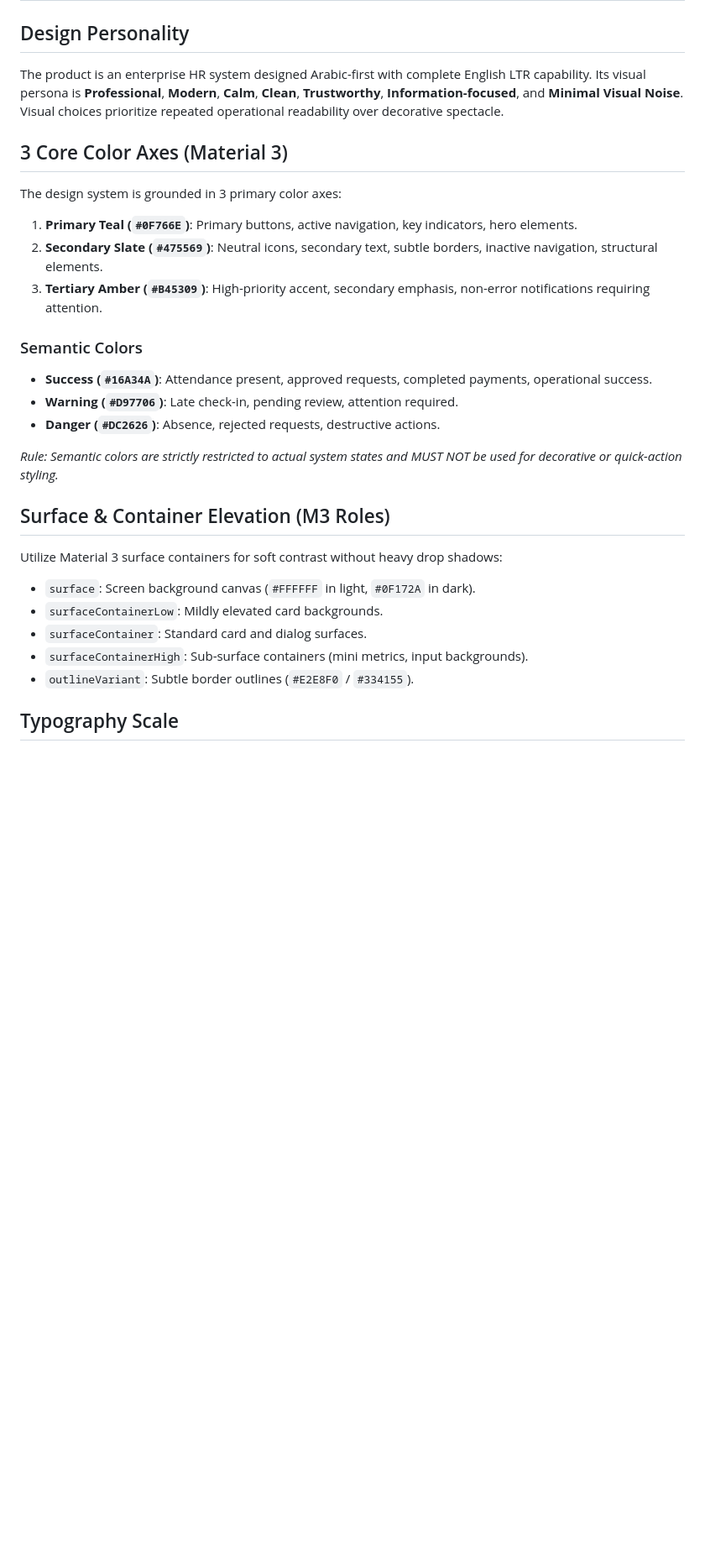
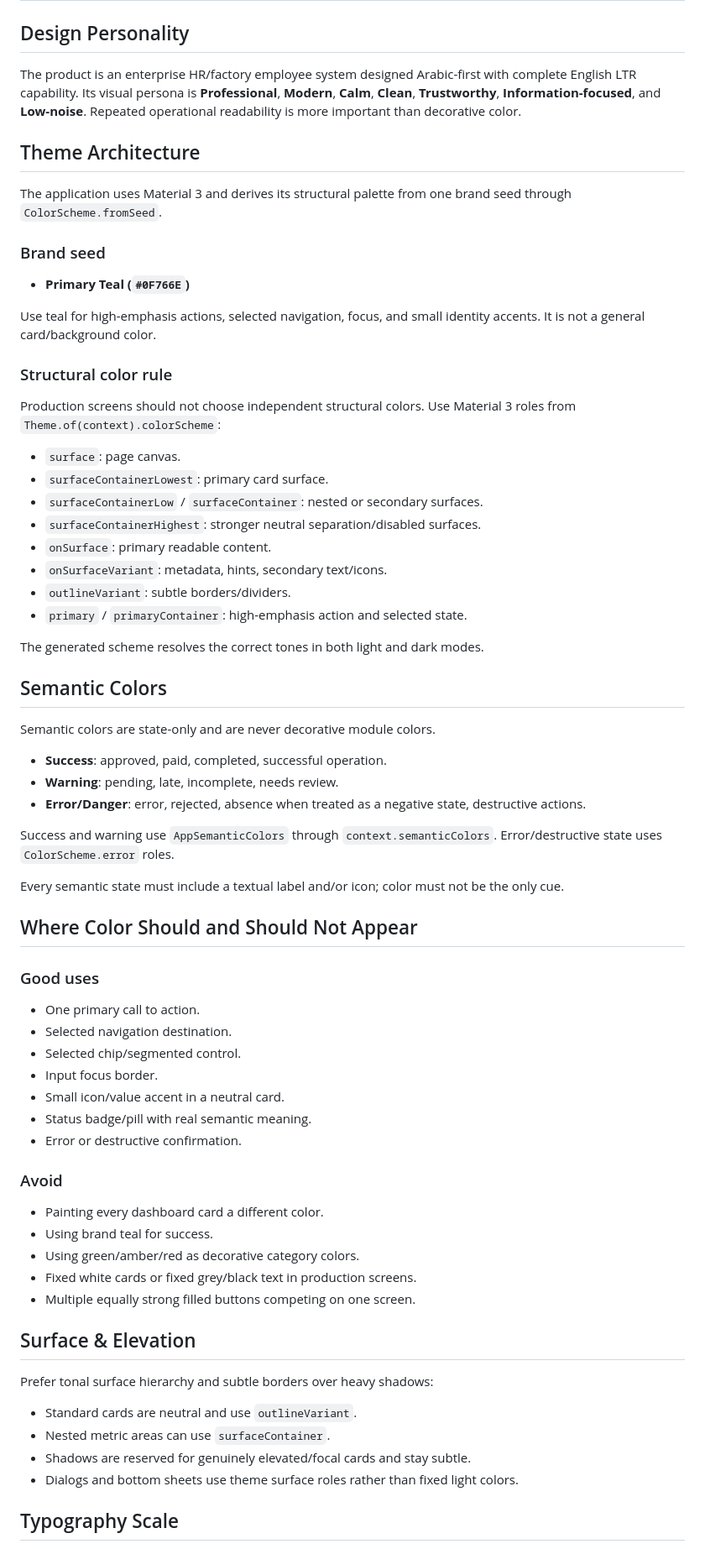
Before and after one commit to ahmed0qaid/factory-management-system, a Markdown page: DESIGN.md, the part around one of its changes. Shown at 84% size. GitHub-like rendering; blank space fills up the shorter version.

```diff
--- a/DESIGN.md
+++ b/DESIGN.md
@@ -2,31 +2,73 @@
 
 ## Design Personality
 
-The product is an enterprise HR system designed Arabic-first with complete English LTR capability. Its visual persona is **Professional**, **Modern**, **Calm**, **Clean**, **Trustworthy**, **Information-focused**, and **Minimal Visual Noise**. Visual choices prioritize repeated operational readability over decorative spectacle.
+The product is an enterprise HR/factory employee system designed Arabic-first with complete English LTR capability. Its visual persona is **Professional**, **Modern**, **Calm**, **Clean**, **Trustworthy**, **Information-focused**, and **Low-noise**. Repeated operational readability is more important than decorative color.
 
-## 3 Core Color Axes (Material 3)
+## Theme Architecture
 
-The design system is grounded in 3 primary color axes:
+The application uses Material 3 and derives its structural palette from one brand seed through `ColorScheme.fromSeed`.
 
-1. **Primary Teal (`#0F766E`)**: Primary buttons, active navigation, key indicators, hero elements.
-2. **Secondary Slate (`#475569`)**: Neutral icons, secondary text, subtle borders, inactive navigation, structural elements.
-3. **Tertiary Amber (`#B45309`)**: High-priority accent, secondary emphasis, non-error notifications requiring attention.
+### Brand seed
 
-### Semantic Colors
-- **Success (`#16A34A`)**: Attendance present, approved requests, completed payments, operational success.
-- **Warning (`#D97706`)**: Late check-in, pending review, attention required.
-- **Danger (`#DC2626`)**: Absence, rejected requests, destructive actions.
+- **Primary Teal (`#0F766E`)**
 
-*Rule: Semantic colors are strictly restricted to actual system states and MUST NOT be used for decorative or quick-action styling.*
+Use teal for high-emphasis actions, selected navigation, focus, and small identity accents. It is not a general card/background color.
 
-## Surface & Container Elevation (M3 Roles)
+### Structural color rule
 
-Utilize Material 3 surface containers for soft contrast without heavy drop shadows:
-- `surface`: Screen background canvas (`#FFFFFF` in light, `#0F172A` in dark).
-- `surfaceContainerLow`: Mildly elevated card backgrounds.
-- `surfaceContainer`: Standard card and dialog surfaces.
-- `surfaceContainerHigh`: Sub-surface containers (mini metrics, input backgrounds).
-- `outlineVariant`: Subtle border outlines (`#E2E8F0` / `#334155`).
+Production screens should not choose independent structural colors. Use Material 3 roles from `Theme.of(context).colorScheme`:
+
+- `surface`: page canvas.
+- `surfaceContainerLowest`: primary card surface.
+- `surfaceContainerLow` / `surfaceContainer`: nested or secondary surfaces.
+- `surfaceContainerHighest`: stronger neutral separation/disabled surfaces.
+- `onSurface`: primary readable content.
+- `onSurfaceVariant`: metadata, hints, secondary text/icons.
+- `outlineVariant`: subtle borders/dividers.
+- `primary` / `primaryContainer`: high-emphasis action and selected state.
+
+The generated scheme resolves the correct tones in both light and dark modes.
+
+## Semantic Colors
+
+Semantic colors are state-only and are never decorative module colors.
+
+- **Success**: approved, paid, completed, successful operation.
+- **Warning**: pending, late, incomplete, needs review.
+- **Error/Danger**: error, rejected, absence when treated as a negative state, destructive actions.
+
+Success and warning use `AppSemanticColors` through `context.semanticColors`. Error/destructive state uses `ColorScheme.error` roles.
+
+Every semantic state must include a textual label and/or icon; color must not be the only cue.
+
+## Where Color Should and Should Not Appear
+
+### Good uses
+
+- One primary call to action.
+- Selected navigation destination.
+- Selected chip/segmented control.
+- Input focus border.
+- Small icon/value accent in a neutral card.
+- Status badge/pill with real semantic meaning.
+- Error or destructive confirmation.
+
+### Avoid
+
+- Painting every dashboard card a different color.
+- Using brand teal for success.
+- Using green/amber/red as decorative category colors.
+- Fixed white cards or fixed grey/black text in production screens.
+- Multiple equally strong filled buttons competing on one screen.
+
+## Surface & Elevation
+
+Prefer tonal surface hierarchy and subtle borders over heavy shadows:
+
+- Standard cards are neutral and use `outlineVariant`.
+- Nested metric areas can use `surfaceContainer`.
+- Shadows are reserved for genuinely elevated/focal cards and stay subtle.
+- Dialogs and bottom sheets use theme surface roles rather than fixed light colors.
 
 ## Typography Scale
 
```
Also changed, not shown: other parts of DESIGN.md (+53 -26 lines).
